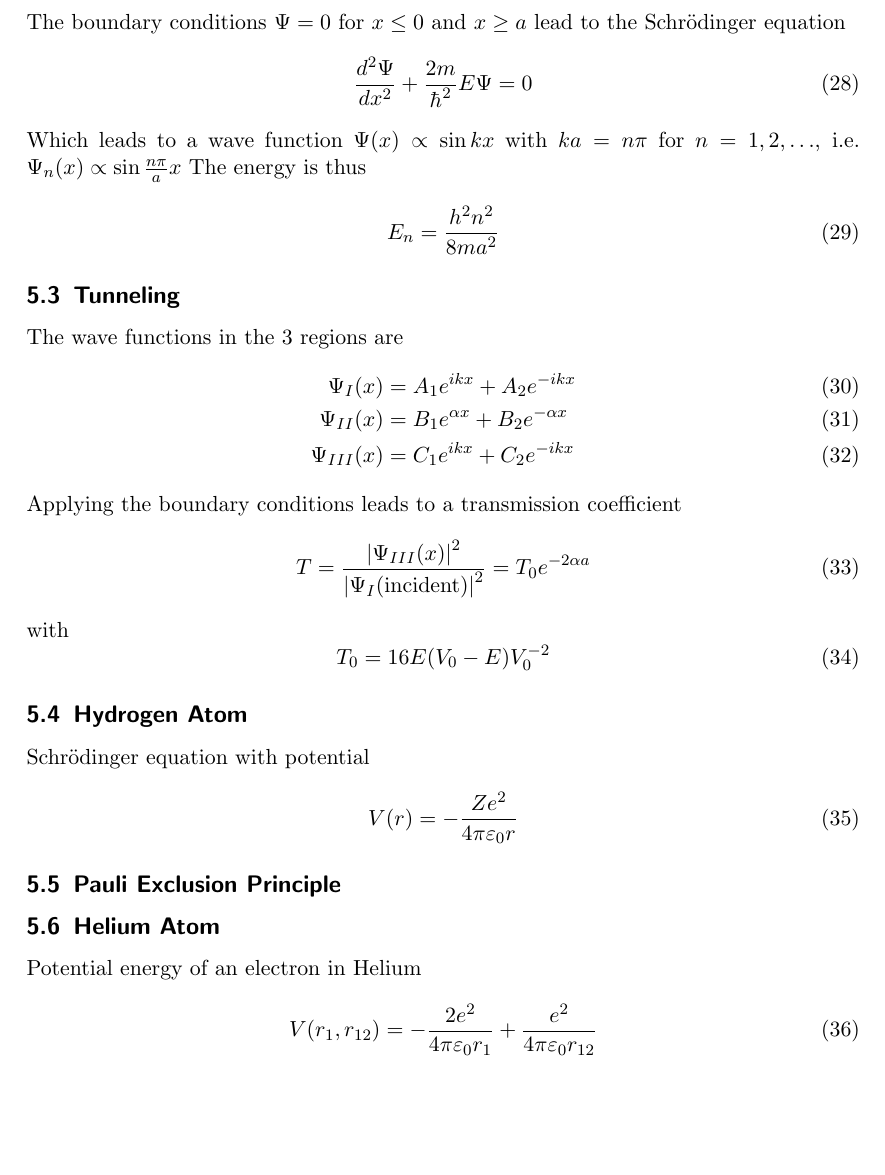
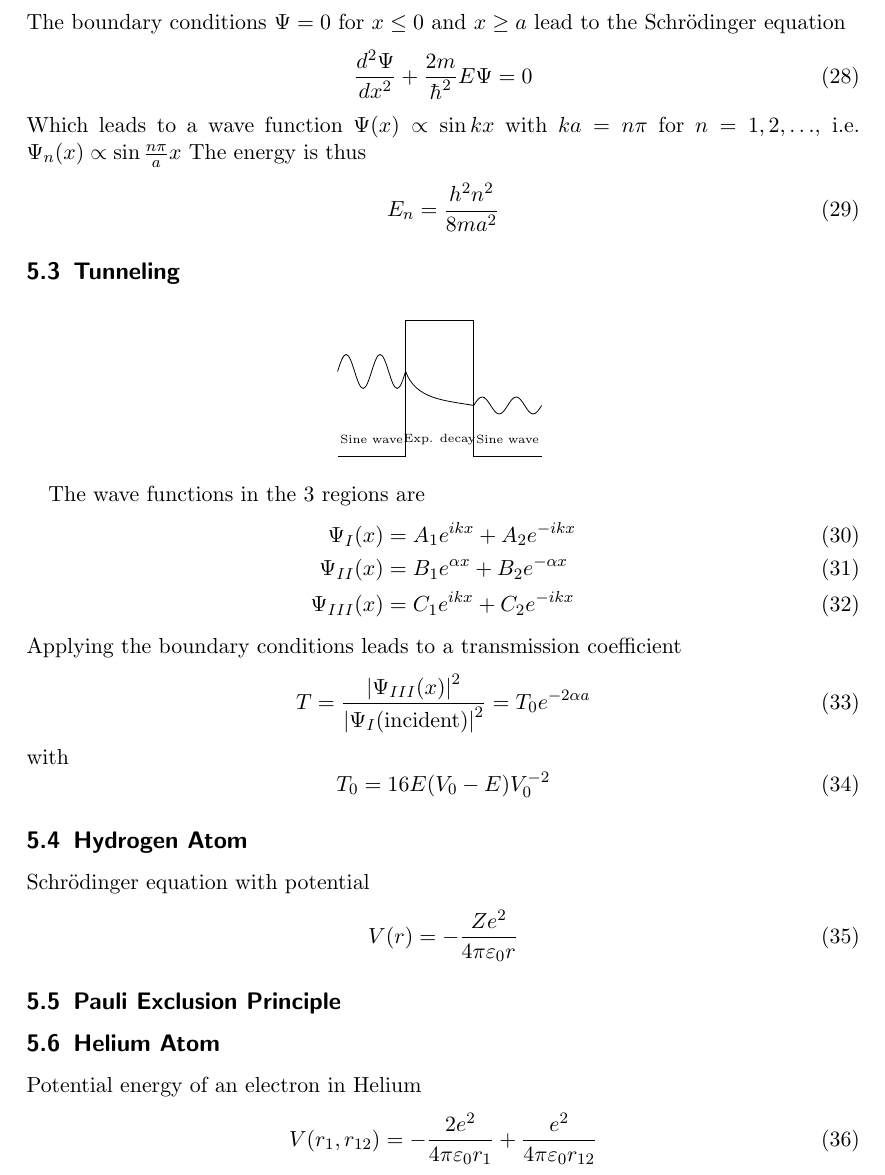
Before and after one commit to HSR-Stud/Physics, a LaTeX document (Physics.tex, which reads sections/quantum_physics.tex, tikz/quantum_physics_tunneling.tex): part of page 6 of 6 before the commit and part of page 6 of 7 after it, cut so that both start at the same text, the shorter picture padded with empty space. Compiled offline with pdfLaTeX; a LaTeX package or settings file that is missing is left out.

Commit message:
Beautiful image of tunneling

```diff
--- a/sections/quantum_physics.tex
+++ b/sections/quantum_physics.tex
@@ -58,7 +58,11 @@ The energy is thus
 \end{equation}
 
 \subsection{Tunneling}
-%TODO: draw image
+\begin{figure}[htbp]
+    \centering
+    \input{tikz/quantum_physics_tunneling}
+\end{figure}
+
 The wave functions in the 3 regions are
 \begin{align}
     \Psi_{I}(x) &= A_1 e^{ikx} + A_2 e^{-ikx} \\
--- /dev/null
+++ b/tikz/quantum_physics_tunneling.tex
@@ -0,0 +1,15 @@
+\begin{tikzpicture}[scale=0.6]
+    % Border
+    \draw[thick] (0,0) -- (2,0) -- (2,4) -- (4,4) -- (4,0) -- (6,0);
+
+    % Sine waves
+    \draw (0,2.5) sin (0.25,3.0) cos (0.5,2.5) sin (0.75,2.0) cos (1,2.5) sin (1.25,3.0) cos (1.5,2.5) sin (1.75,2.0) cos (2,2.5);
+    \draw (2,2.5) to[out=290,in=170] (4,1.5);
+    \draw (4,1.5) sin (4.25,1.75) cos (4.5,1.5) sin (4.75,1.25) cos (5,1.5) sin (5.25,1.75) cos (5.5,1.5) sin (5.75,1.25) cos (6,1.5);
+
+    % Text
+    \node at (1,0.5) {\tiny Sine wave};
+    \node at (3,0.5) {\tiny Exp. decay};
+    \node at (5,0.5) {\tiny Sine wave};
+
+\end{tikzpicture}
```
